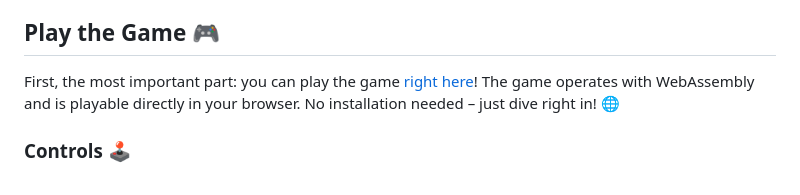
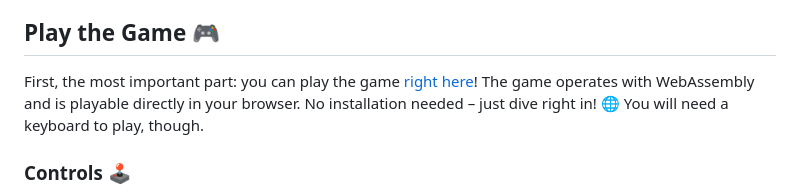
Before and after one commit to alexfdez1010/dungeon_crawler, a Markdown page: Readme.md, the part around the change. Drawn GitHub-style.

Commit message:
Add a small explanation

```diff
--- a/Readme.md
+++ b/Readme.md
@@ -4,7 +4,7 @@ This work is based in the book [Hands-on Rust: Effective Learning through 2D Gam
 
 ## Play the Game 🎮
 
-First, the most important part: you can play the game [right here](https://alexfdez1010.github.io/dungeon_crawler/)! The game operates with WebAssembly and is playable directly in your browser. No installation needed – just dive right in! 🌐
+First, the most important part: you can play the game [right here](https://alexfdez1010.github.io/dungeon_crawler/)! The game operates with WebAssembly and is playable directly in your browser. No installation needed – just dive right in! 🌐 You will need a keyboard to play, though.
 
 ### Controls 🕹️
 
```
